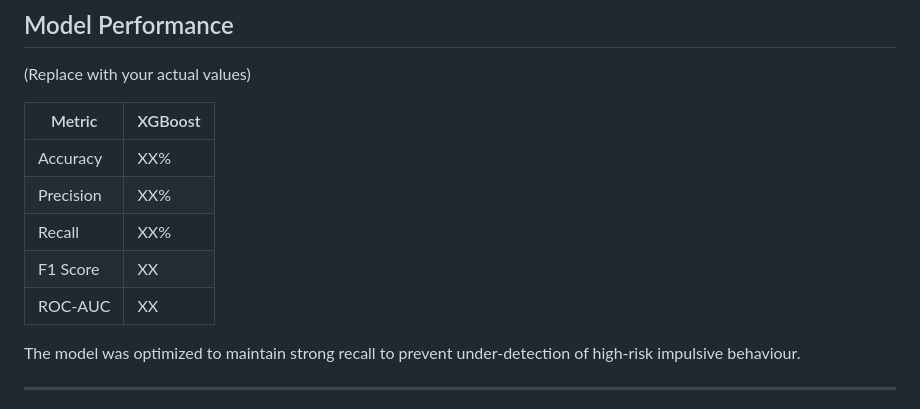
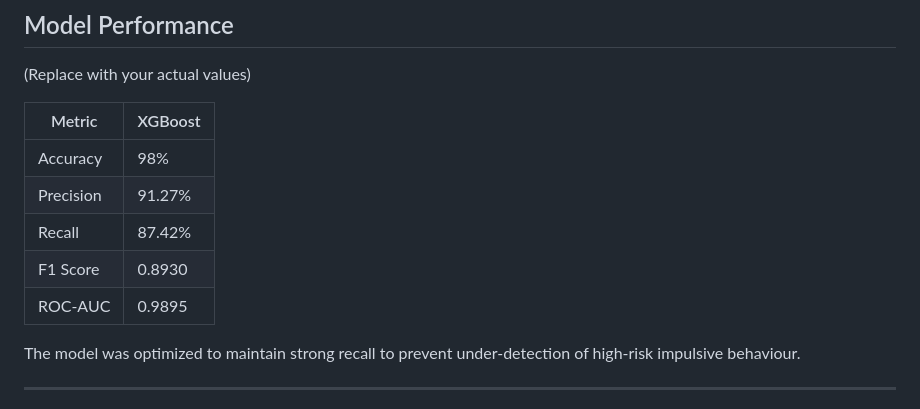
Before and after one commit to Hariharanm8/ImpulseIQ, a Markdown page: README.md, the part around the change. Drawn GitHub-style.

```diff
--- a/README.md
+++ b/README.md
@@ -115,11 +115,11 @@ XGBoost was selected as the final model because:
 
 | Metric | XGBoost |
 |--------|---------|
-| Accuracy | XX% |
-| Precision | XX% |
-| Recall | XX% |
-| F1 Score | XX |
-| ROC-AUC | XX |
+| Accuracy | 98% |
+| Precision | 91.27% |
+| Recall | 87.42% |
+| F1 Score | 0.8930 |
+| ROC-AUC | 0.9895 |
 
 The model was optimized to maintain strong recall to prevent under-detection of high-risk impulsive behaviour.
 
```
